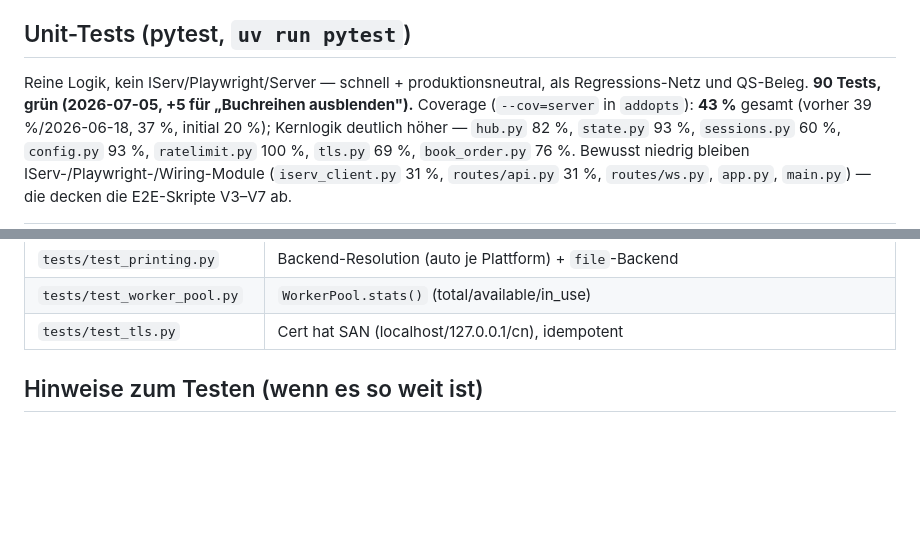
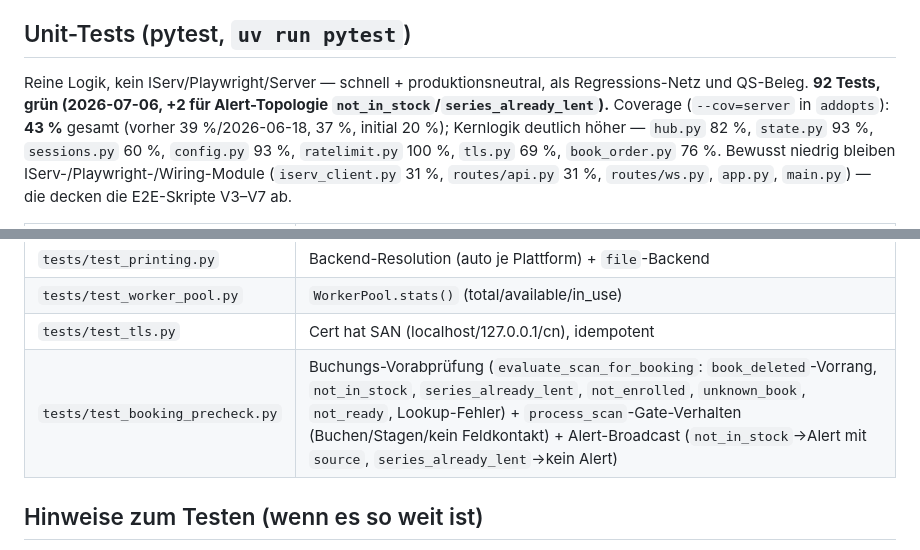
Before and after one commit to niklas-mlrr/IServ-Ausleihe-Ausgabe, a Markdown page: docs/test_status.md, 2 parts joined by grey strips. Rendered like a GitHub page; blank space fills up the shorter version.

```diff
--- a/docs/test_status.md
+++ b/docs/test_status.md
@@ -180,8 +180,8 @@
 ## Unit-Tests (pytest, `uv run pytest`)
 
 Reine Logik, kein IServ/Playwright/Server — schnell + produktionsneutral, als
-Regressions-Netz und QS-Beleg. **90 Tests, grün (2026-07-05, +5 für
-„Buchreihen ausblenden").** Coverage (`--cov=server` in `addopts`): **43 %** gesamt
+Regressions-Netz und QS-Beleg. **92 Tests, grün (2026-07-06, +2 für
+Alert-Topologie `not_in_stock`/`series_already_lent`).** Coverage (`--cov=server` in `addopts`): **43 %** gesamt
 (vorher 39 %/2026-06-18, 37 %, initial 20 %); Kernlogik deutlich höher —
 `hub.py` 82 %, `state.py` 93 %, `sessions.py` 60 %, `config.py` 93 %,
 `ratelimit.py` 100 %, `tls.py` 69 %, `book_order.py` 76 %.
@@ -200,6 +200,7 @@ die E2E-Skripte V3–V7 ab.
 | `tests/test_printing.py` | Backend-Resolution (auto je Plattform) + `file`-Backend |
 | `tests/test_worker_pool.py` | `WorkerPool.stats()` (total/available/in_use) |
 | `tests/test_tls.py` | Cert hat SAN (localhost/127.0.0.1/cn), idempotent |
+| `tests/test_booking_precheck.py` | Buchungs-Vorabprüfung (`evaluate_scan_for_booking`: `book_deleted`-Vorrang, `not_in_stock`, `series_already_lent`, `not_enrolled`, `unknown_book`, `not_ready`, Lookup-Fehler) + `process_scan`-Gate-Verhalten (Buchen/Stagen/kein Feldkontakt) + Alert-Broadcast (`not_in_stock`→Alert mit `source`, `series_already_lent`→kein Alert) |
 
 ## Hinweise zum Testen (wenn es so weit ist)
 
```
Also changed, not shown: docs/PLAN.md (+42 -0 lines).
